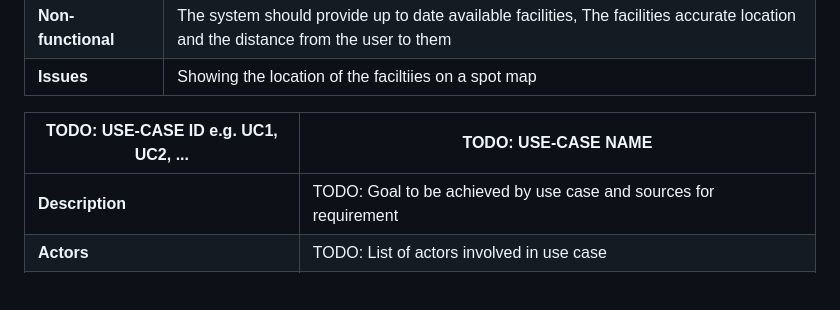
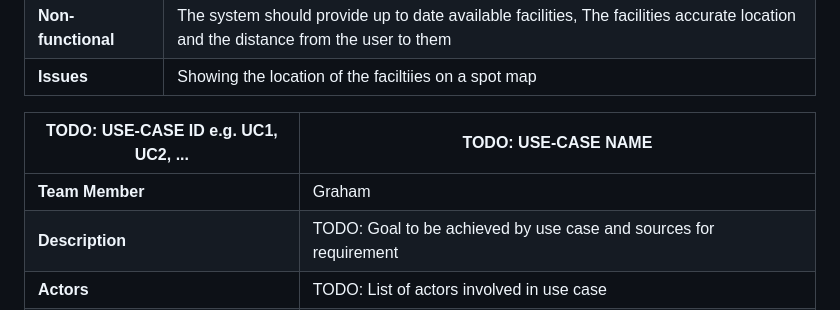
Before and after one commit to BrandonLangridge/Caught-Short-App, a Markdown page: requirements.md, the part around the change. Rendered like a GitHub page; blank space fills up the shorter version.

```diff
--- a/requirements.md
+++ b/requirements.md
@@ -24,6 +24,7 @@ Children: Will benefit by being able to find a safe location for a toilet in a p
 
 | TODO: USE-CASE ID e.g. UC1, UC2, ... | TODO: USE-CASE NAME |
 | -------------------------------------- | ------------------- |
+| **Team Member** | Graham |
 | **Description** | TODO: Goal to be achieved by use case and sources for requirement |
 | **Actors** | TODO: List of actors involved in use case |
 | **Assumptions** | TODO: Pre/post-conditions if any</td></tr>
```
